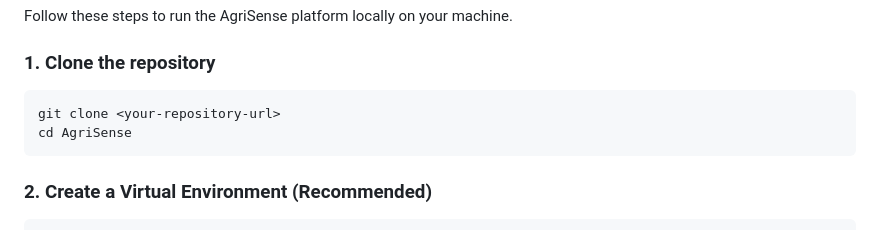
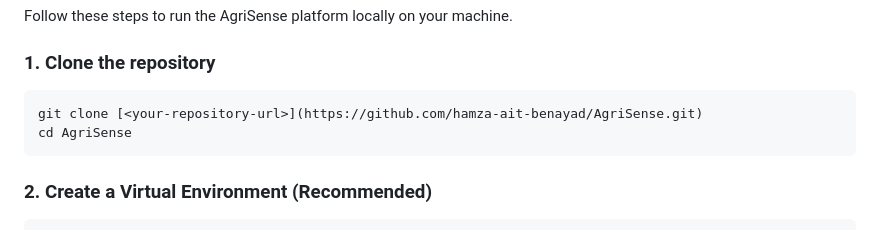
Before and after one commit to hamza-ait-benayad/AgriSense, a Markdown page: README.md, the part around the change. GitHub-like rendering.

````diff
--- a/README.md
+++ b/README.md
@@ -75,7 +75,7 @@ Follow these steps to run the AgriSense platform locally on your machine.
 
 ### 1. Clone the repository
 ```bash
-git clone <your-repository-url>
+git clone [<your-repository-url>](https://github.com/hamza-ait-benayad/AgriSense.git)
 cd AgriSense
 ```
 
````
